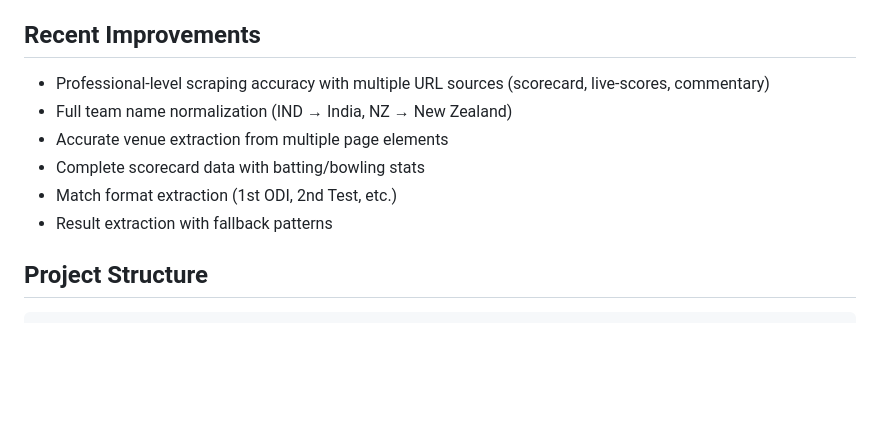
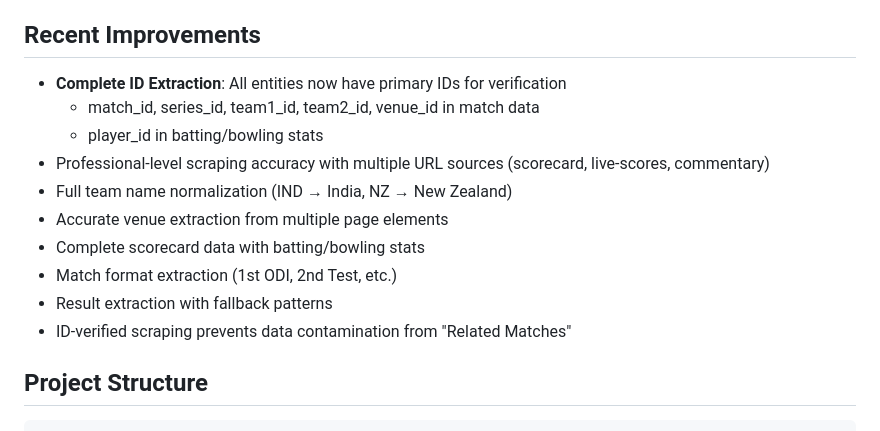
Before and after one commit to codinghunt24/Cricket-Hub, a Markdown page: replit.md, the part around the change. Drawn GitHub-style; blank space fills up the shorter version.

Commit message:
Add comprehensive ID extraction for all cricket data entities
Update replit.md to document complete ID extraction for match, series, teams, venue, and player data.

Replit-Commit-Author: Agent
Replit-Commit-Session-Id: 73739841-60a6-49c9-b80b-7e18d42c127e
Replit-Commit-Checkpoint-Type: full_checkpoint
Replit-Commit-Event-Id: 31b1e5a1-7983-42bc-a9f9-42a091485017
Replit-Commit-Screenshot-Url: https://storage.googleapis.com/screenshot-production-us-central1/a2070c1e-bec6-4b3c-9fce-a7cde2dec1de/73739841-60a6-49c9-b80b-7e18d42c127e/bj0rUuw
Replit-Helium-Checkpoint-Created: true

````diff
--- a/replit.md
+++ b/replit.md
@@ -9,12 +9,16 @@ A Cricbuzz-inspired cricket website built with Python Flask featuring web scrapi
 - **Note**: Enhanced scraping with multiple fallback methods for robust data extraction
 
 ## Recent Improvements
+- **Complete ID Extraction**: All entities now have primary IDs for verification
+  - match_id, series_id, team1_id, team2_id, venue_id in match data
+  - player_id in batting/bowling stats
 - Professional-level scraping accuracy with multiple URL sources (scorecard, live-scores, commentary)
 - Full team name normalization (IND → India, NZ → New Zealand)
 - Accurate venue extraction from multiple page elements
 - Complete scorecard data with batting/bowling stats
 - Match format extraction (1st ODI, 2nd Test, etc.)
 - Result extraction with fallback patterns
+- ID-verified scraping prevents data contamination from "Related Matches"
 
 ## Project Structure
 ```
````
